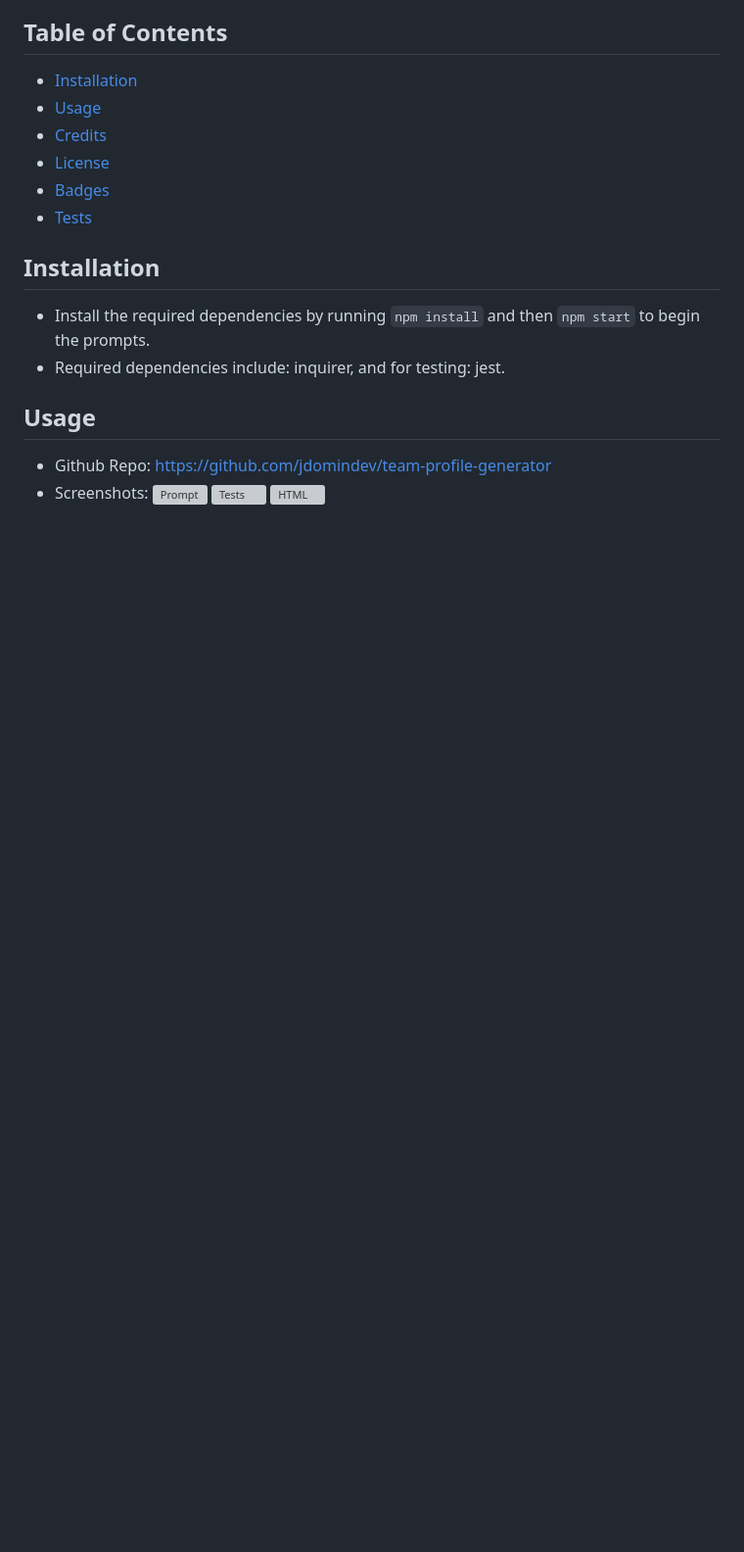
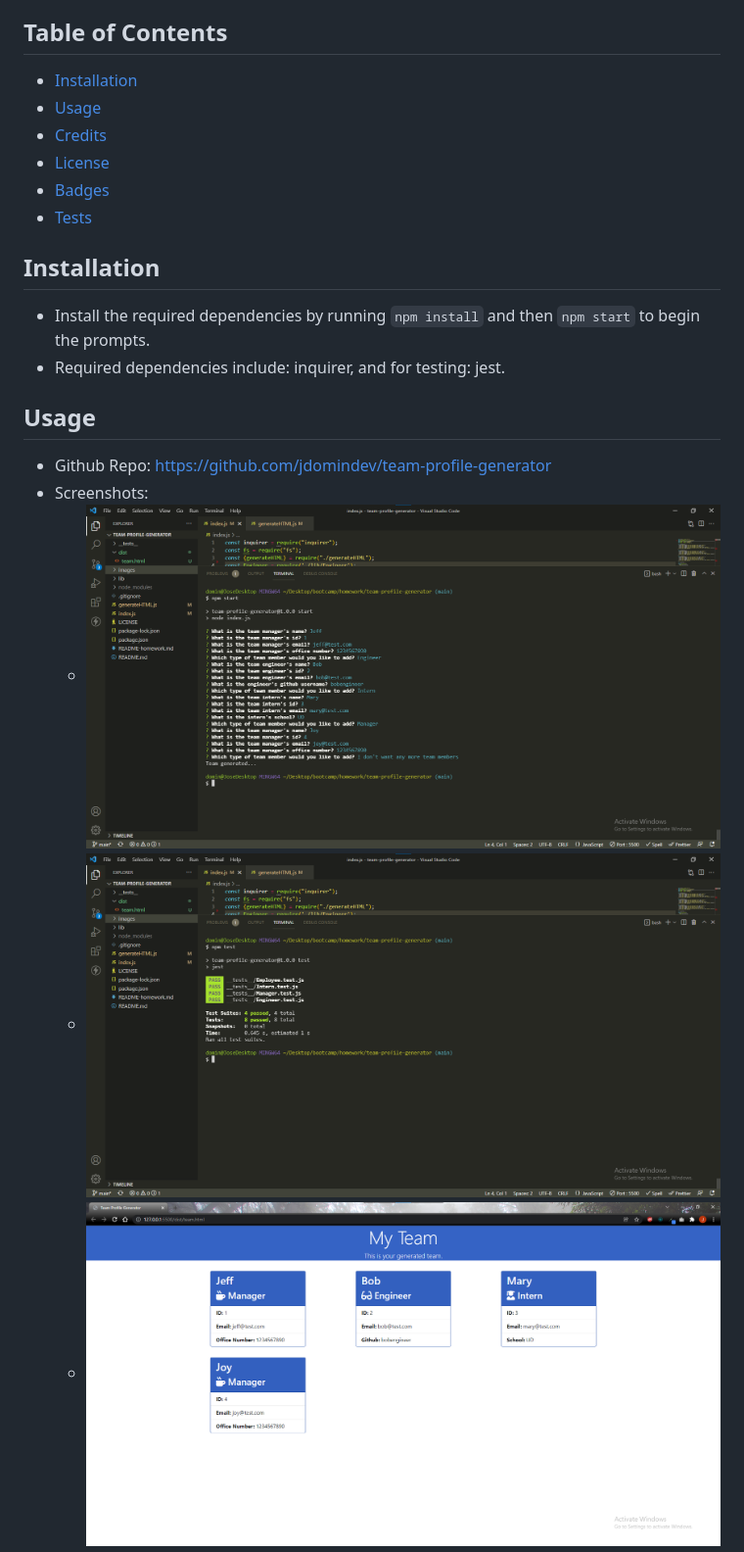
Before and after one commit to jdomindev/team-profile-generator, a Markdown page: README.md, the part around the change printed below. Shown: that part at 98% size. Drawn GitHub-style; pictures changed too: images/TPG-prompts.png (added), images/TPG-team-page.png (added), images/TPG-tests.png (added); blank space fills up the shorter version; grey boxes are pictures that could not be loaded.

Commit message:
added images, video and gif to read me

```diff
--- a/README.md
+++ b/README.md
@@ -16,7 +16,7 @@
 ## Usage
 - Github Repo: https://github.com/jdomindev/team-profile-generator
 - Screenshots:
-    ![Prompt](./images/screenshot.png)
-    ![Tests](./images/screenshot.png)
-    ![HTML](./images/screenshot.png)
+    - ![Prompt](./images/TPG-prompts.png)
+    - ![Tests](./images/TPG-tests.png)
+    - ![HTML](./images/TPG-team-page.png)
 - Video:
```
Also changed, not shown: other parts of README.md (+2 -2 lines), README-homework.md (deleted, +0 -177 lines), 4 other files.
